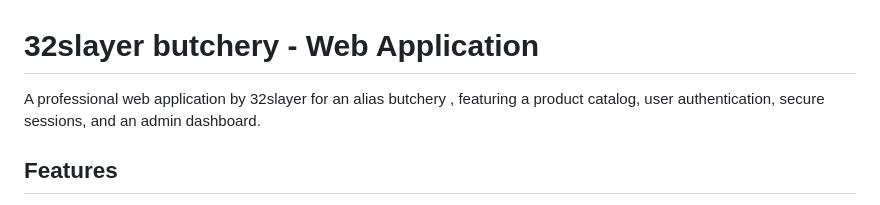
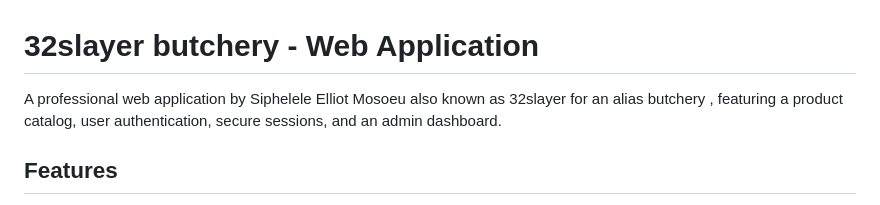
Before and after one commit to Sphe2-4/butchery-website-2025-project, a Markdown page: butchery/readMe.md, the part around the change. Rendered like a GitHub page.

Commit message:
Change author name to Siphelele Elliot Mosoeu
Updated the author name in the readMe file.

```diff
--- a/butchery/readMe.md
+++ b/butchery/readMe.md
@@ -1,6 +1,6 @@
 # 32slayer butchery  - Web Application
 
-A professional web application by 32slayer for an alias butchery , featuring a product catalog, user authentication, secure sessions, and an admin dashboard.
+A professional web application by Siphelele Elliot Mosoeu also known as 32slayer for an alias butchery , featuring a product catalog, user authentication, secure sessions, and an admin dashboard.
 
 ## Features
 - **Product Catalog:** Browse various meat categories (Beef, Pork, Chicken, Lamb, etc.).
```
